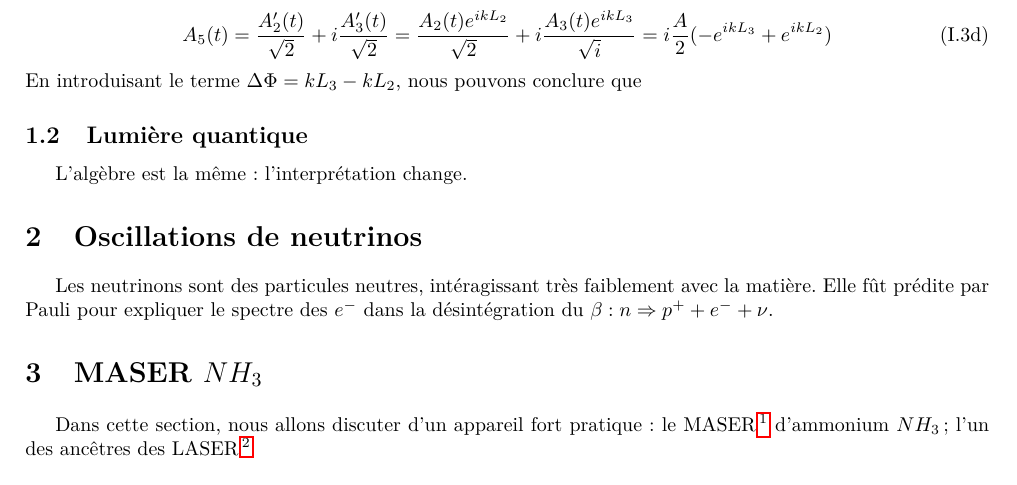
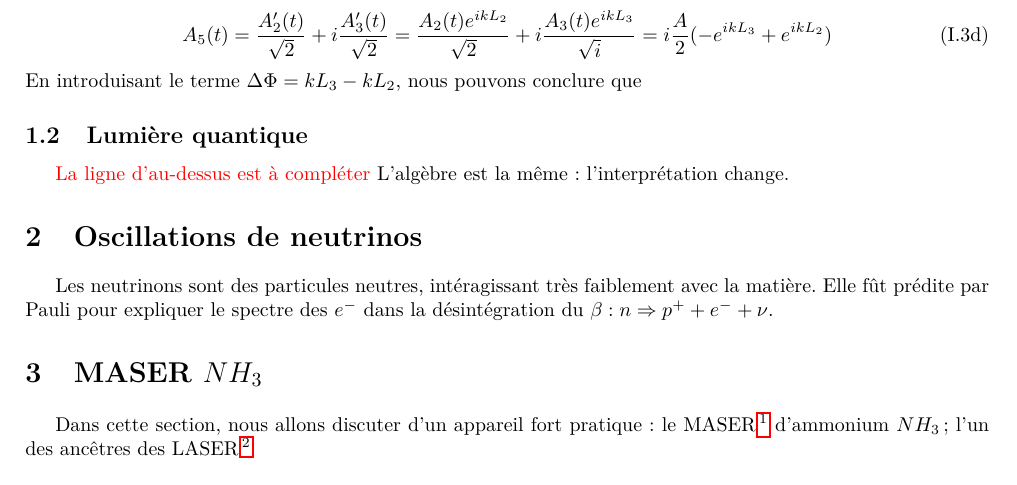
Before and after one commit to jmoeil/PHYS-F203, a LaTeX document (Chapitre 5/chapitre5.tex): part of page 2 of 3, cut so that both start at the same text. Compiled offline with pdfLaTeX.

Commit message:
Passage à compléter chap5

```diff
--- a/Chapitre 5/chapitre5.tex
+++ b/Chapitre 5/chapitre5.tex
@@ -72,6 +72,7 @@ En introduisant le terme $\Delta \Phi = kL_3 - kL_2$, nous pouvons conclure que
 
 \end{subequations}
 \subsection{Lumière quantique}
+{\color{red}{La ligne d'au-dessus est à compléter}}
 L'algèbre est la même: l'interprétation change.
 
 \section{Oscillations de neutrinos}
```
Also changed, not shown: Chapitre 5/chapitre5.pdf.
